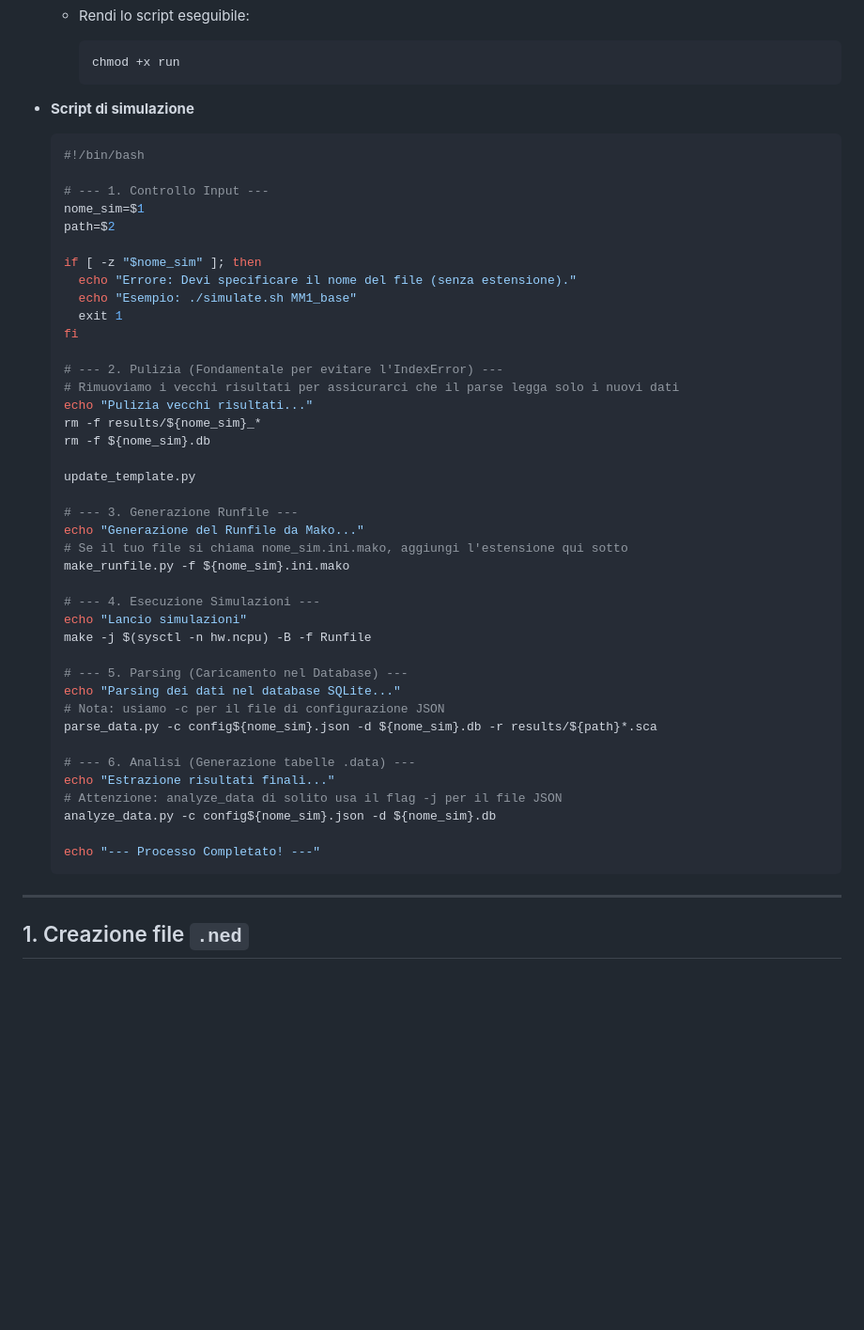
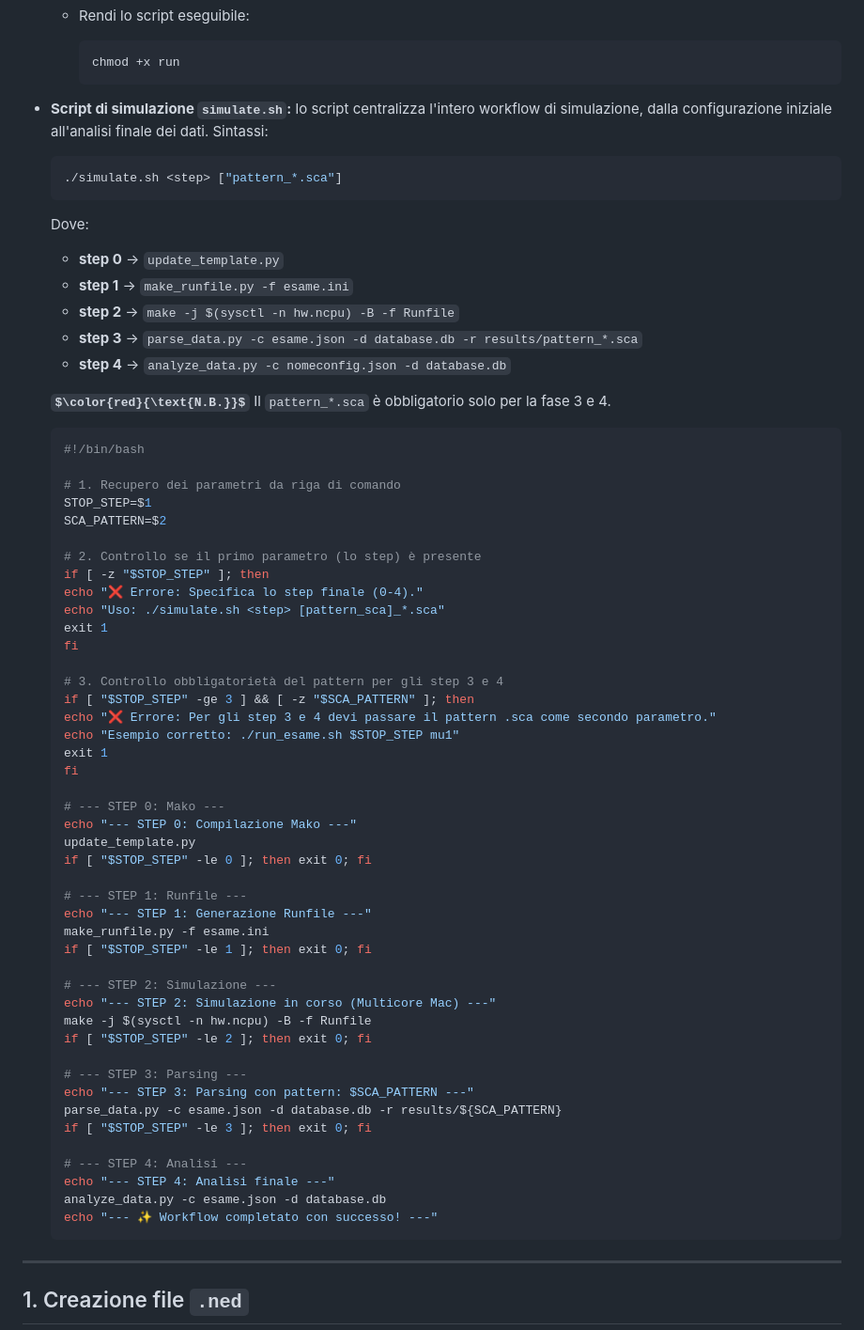
Before and after one commit to Lori-in-the-clouds/Cloud_Computing, a Markdown page: Guides/OMNET++.md, the part around the change. Shown at 94% size. GitHub-like rendering; some formulas as TeX source; blank space fills up the shorter version.

Commit message:
inserimeno script simulate.sh

````diff
--- a/Guides/OMNET++.md
+++ b/Guides/OMNET++.md
@@ -30,49 +30,64 @@
         chmod +x run
         ```
 
-- **Script di simulazione**
+- **Script di simulazione `simulate.sh`:** lo script centralizza l'intero workflow di simulazione, dalla configurazione iniziale all'analisi finale dei dati. Sintassi:
+    ```bash
+    ./simulate.sh <step> ["pattern_*.sca"]
+    ```
+    Dove:
+    - **step 0** -> `update_template.py`
+    - **step 1** -> `make_runfile.py -f esame.ini`
+    - **step 2** -> `make -j $(sysctl -n hw.ncpu) -B -f Runfile`
+    - **step 3** -> `parse_data.py -c esame.json -d database.db -r results/pattern_*.sca`
+    - **step 4** -> `analyze_data.py -c nomeconfig.json -d database.db`
 
-    ```bash
+    **$\color{red}{\text{N.B.}}$** Il `pattern_*.sca` è obbligatorio solo per la fase 3 e 4.
+
+    ```python
     #!/bin/bash
 
-    # --- 1. Controllo Input ---
-    nome_sim=$1
-    path=$2
+    # 1. Recupero dei parametri da riga di comando
+    STOP_STEP=$1
+    SCA_PATTERN=$2
 
-    if [ -z "$nome_sim" ]; then
-      echo "Errore: Devi specificare il nome del file (senza estensione)."
-      echo "Esempio: ./simulate.sh MM1_base"
-      exit 1
+    # 2. Controllo se il primo parametro (lo step) è presente
+    if [ -z "$STOP_STEP" ]; then
+    echo "❌ Errore: Specifica lo step finale (0-4)."
+    echo "Uso: ./simulate.sh <step> [pattern_sca]_*.sca"
+    exit 1
     fi
 
-    # --- 2. Pulizia (Fondamentale per evitare l'IndexError) ---
-    # Rimuoviamo i vecchi risultati per assicurarci che il parse legga solo i nuovi dati
-    echo "Pulizia vecchi risultati..."
-    rm -f results/${nome_sim}_*
-    rm -f ${nome_sim}.db
+    # 3. Controllo obbligatorietà del pattern per gli step 3 e 4
+    if [ "$STOP_STEP" -ge 3 ] && [ -z "$SCA_PATTERN" ]; then
+    echo "❌ Errore: Per gli step 3 e 4 devi passare il pattern .sca come secondo parametro."
+    echo "Esempio corretto: ./run_esame.sh $STOP_STEP mu1"
+    exit 1
+    fi
 
+    # --- STEP 0: Mako ---
+    echo "--- STEP 0: Compilazione Mako ---"
     update_template.py
+    if [ "$STOP_STEP" -le 0 ]; then exit 0; fi
 
-    # --- 3. Generazione Runfile ---
-    echo "Generazione del Runfile da Mako..."
-    # Se il tuo file si chiama nome_sim.ini.mako, aggiungi l'estensione qui sotto
-    make_runfile.py -f ${nome_sim}.ini.mako
+    # --- STEP 1: Runfile ---
+    echo "--- STEP 1: Generazione Runfile ---"
+    make_runfile.py -f esame.ini
+    if [ "$STOP_STEP" -le 1 ]; then exit 0; fi
 
-    # --- 4. Esecuzione Simulazioni ---
-    echo "Lancio simulazioni"
+    # --- STEP 2: Simulazione ---
+    echo "--- STEP 2: Simulazione in corso (Multicore Mac) ---"
     make -j $(sysctl -n hw.ncpu) -B -f Runfile
+    if [ "$STOP_STEP" -le 2 ]; then exit 0; fi
 
-    # --- 5. Parsing (Caricamento nel Database) ---
-    echo "Parsing dei dati nel database SQLite..."
-    # Nota: usiamo -c per il file di configurazione JSON
-    parse_data.py -c config${nome_sim}.json -d ${nome_sim}.db -r results/${path}*.sca
+    # --- STEP 3: Parsing ---
+    echo "--- STEP 3: Parsing con pattern: $SCA_PATTERN ---"
+    parse_data.py -c esame.json -d database.db -r results/${SCA_PATTERN}
+    if [ "$STOP_STEP" -le 3 ]; then exit 0; fi
 
-    # --- 6. Analisi (Generazione tabelle .data) ---
-    echo "Estrazione risultati finali..."
-    # Attenzione: analyze_data di solito usa il flag -j per il file JSON
-    analyze_data.py -c config${nome_sim}.json -d ${nome_sim}.db
-
-    echo "--- Processo Completato! ---"
+    # --- STEP 4: Analisi ---
+    echo "--- STEP 4: Analisi finale ---"
+    analyze_data.py -c esame.json -d database.db
+    echo "--- ✨ Workflow completato con successo! ---"
     ```
 ---
 ## 1. Creazione file `.ned`
````
